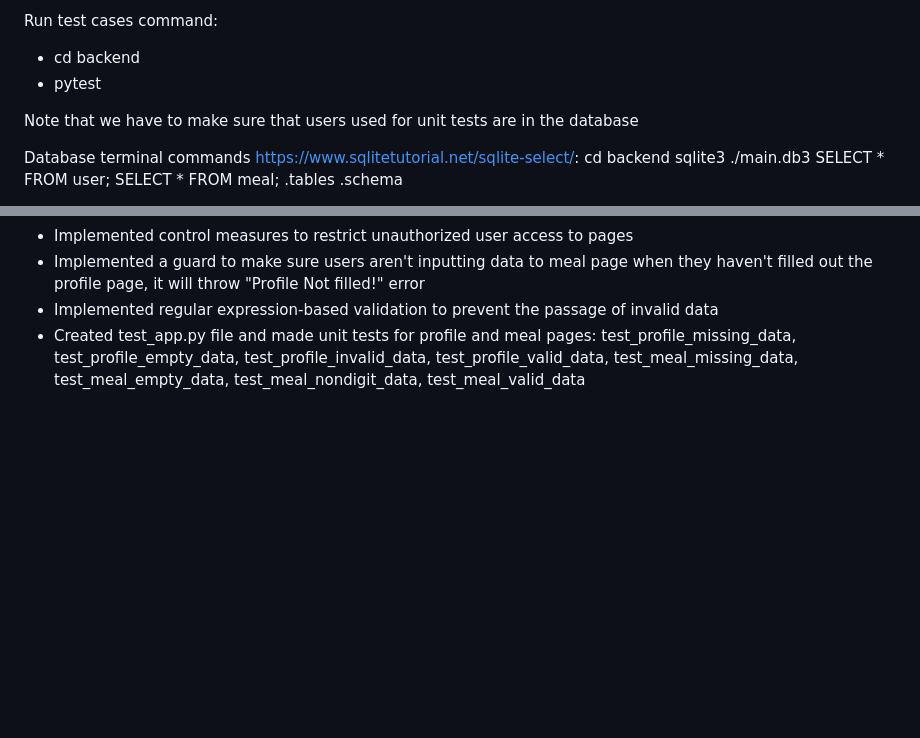
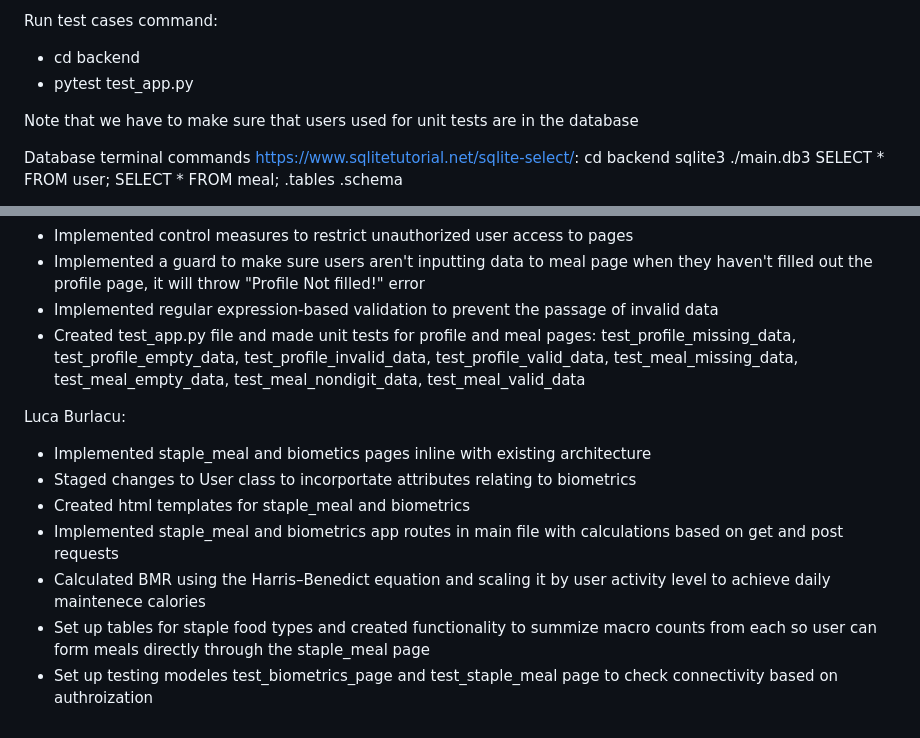
Before and after one commit to arimartell/CapstoneProject, a Markdown page: README.md, 2 parts joined by grey strips. Drawn GitHub-style; blank space fills up the shorter version.

```diff
--- a/README.md
+++ b/README.md
@@ -24,7 +24,7 @@ Run app:
 
 Run test cases command:
 - cd backend
-- pytest
+- pytest test_app.py
 
 Note that we have to make sure that users used for unit tests are in the database
 
@@ -57,3 +57,12 @@ Ariana Martell:
 - Implemented a guard to make sure users aren't inputting data to meal page when they haven't filled out the profile page, it will throw "Profile Not filled!" error
 - Implemented regular expression-based validation to prevent the passage of invalid data
 - Created test_app.py file and made unit tests for profile and meal pages: test_profile_missing_data, test_profile_empty_data, test_profile_invalid_data, test_profile_valid_data, test_meal_missing_data, test_meal_empty_data, test_meal_nondigit_data, test_meal_valid_data
+
+Luca Burlacu:
+- Implemented staple_meal and biometics pages inline with existing architecture
+- Staged changes to User class to incorportate attributes relating to biometrics
+- Created html templates for staple_meal and biometrics
+- Implemented staple_meal and biometrics app routes in main file with calculations based on get and post requests
+- Calculated BMR using the Harris–Benedict equation and scaling it by user activity level to achieve daily maintenece calories
+- Set up tables for staple food types and created functionality to summize macro counts from each so user can form meals directly through the staple_meal page
+- Set up testing modeles test_biometrics_page and test_staple_meal page to check connectivity based on authroization
```
